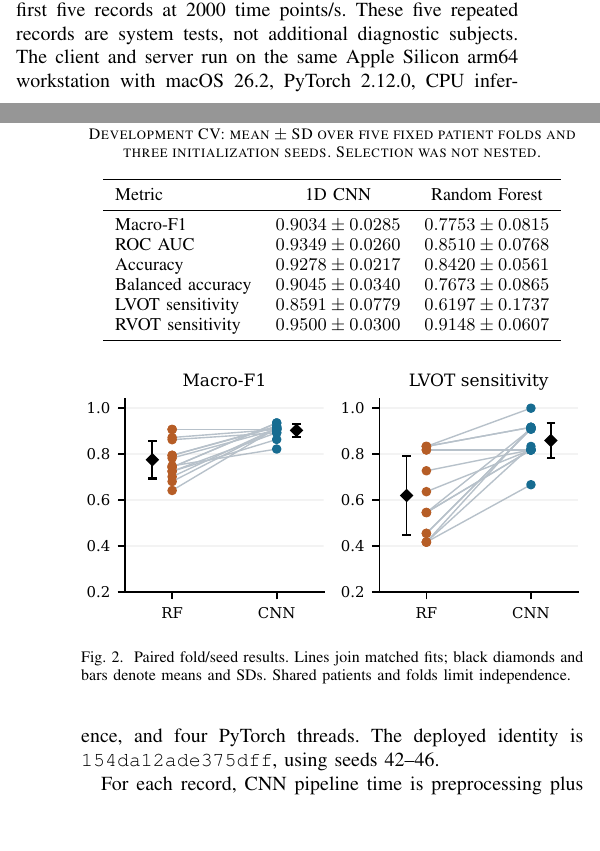
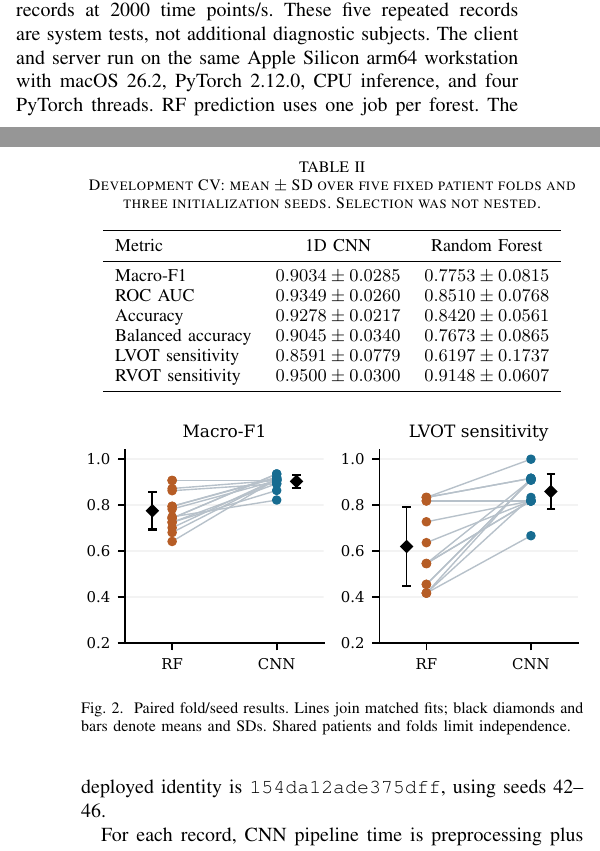
Before and after one commit to daniandraaa/yudiaz-latex, a LaTeX paper (data/projects/8129e8de/main.tex): two parts of the columns of pages 3 and 4 of 6, joined at a grey line, cut so that both start at the same text, the shorter picture padded with empty space. Compiled offline with pdfLaTeX; a missing font is replaced by an installed copy or a similar font; a LaTeX package or settings file that is missing is left out.

Commit message:
chore(auto-sync): continuous project and state update [2026-10-21 16:43 WIB]

```diff
--- a/data/projects/8129e8de/main.tex
+++ b/data/projects/8129e8de/main.tex
@@ -130,7 +130,7 @@ The Python server uses PyTorch for CNN inference, scikit-learn for RF, and a bro
 The CNN checkpoints and scaler are verified against their recorded SHA-256 provenance at startup; RF artifact hashes are recorded as part of the deployed artifact identity. Session summaries retain results and timing without storing the full raw waveform. The interface supports bearer-token access when serving a local network. Authentication capability is not evidence of an evaluated production security deployment: the experiments here use loopback HTTP, and do not measure encrypted wireless transfer or remote operation.
 
 \subsection{System Evaluation Protocol}
-All 59 historical hold-out raw records were transmitted through the gateway in 1000-time-point chunks, equivalent to 0.5~s of signal per full chunk. One warm-up replay was excluded. The principal run sends chunks without acquisition delays, once per record. A second run replays the first five records at 2000 time points/s. These five repeated records are system tests, not additional diagnostic subjects. The client and server run on the same Apple Silicon arm64 workstation with macOS 26.2, PyTorch 2.12.0, CPU inference, and four PyTorch threads. The deployed identity is \texttt{154da12ade375dff}, using seeds 42--46.
+All 59 historical hold-out raw records were transmitted through the gateway in 1000-time-point chunks, equivalent to 0.5~s of signal per full chunk. One warm-up replay was excluded. The principal run sends chunks without acquisition delays, once per record. A second run replays the first five records at 2000 time points/s. These five repeated records are system tests, not additional diagnostic subjects. The client and server run on the same Apple Silicon arm64 workstation with macOS 26.2, PyTorch 2.12.0, CPU inference, and four PyTorch threads. RF prediction uses one job per forest. The deployed identity is \texttt{154da12ade375dff}, using seeds 42--46.
 
 For each record, CNN pipeline time is preprocessing plus inference by the five CNN models. RF pipeline time is feature extraction plus inference by the five forests. Their distributions are computed from these per-record sums, rather than by adding marginal stage medians. The finish-request round trip measures the final request and response, including processing both models. Client end-to-end time also includes session creation, chunk serialization and transfer, and, for paced replays, acquisition waiting. These definitions prevent acquisition time from being confused with model inference time.
 
```
Also changed, not shown: 1 other file.
